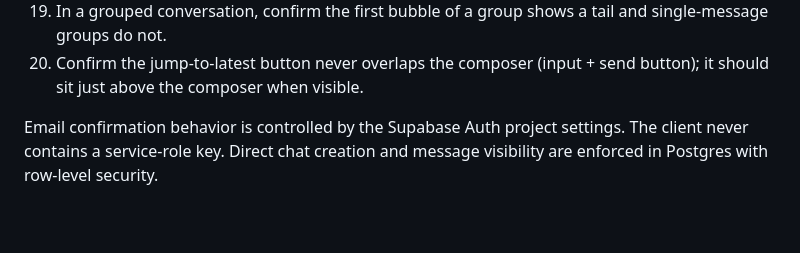
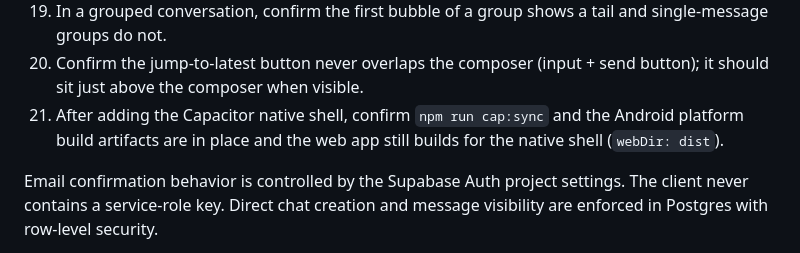
Before and after one commit to Wix-Tech/Guildkeep, a Markdown page: README.md, the part around the change. Rendered like a GitHub page; blank space fills up the shorter version.

Commit message:
Phase 19: extend release checklist with native shell checks

```diff
--- a/README.md
+++ b/README.md
@@ -312,6 +312,9 @@ can access.
       and single-message groups do not.
   20. Confirm the jump-to-latest button never overlaps the composer (input + send
       button); it should sit just above the composer when visible.
+  21. After adding the Capacitor native shell, confirm `npm run cap:sync` and the
+      Android platform build artifacts are in place and the web app still builds
+      for the native shell (`webDir: dist`).
 
 Email confirmation behavior is controlled by the Supabase Auth project settings.
 The client never contains a service-role key. Direct chat creation and message
```
